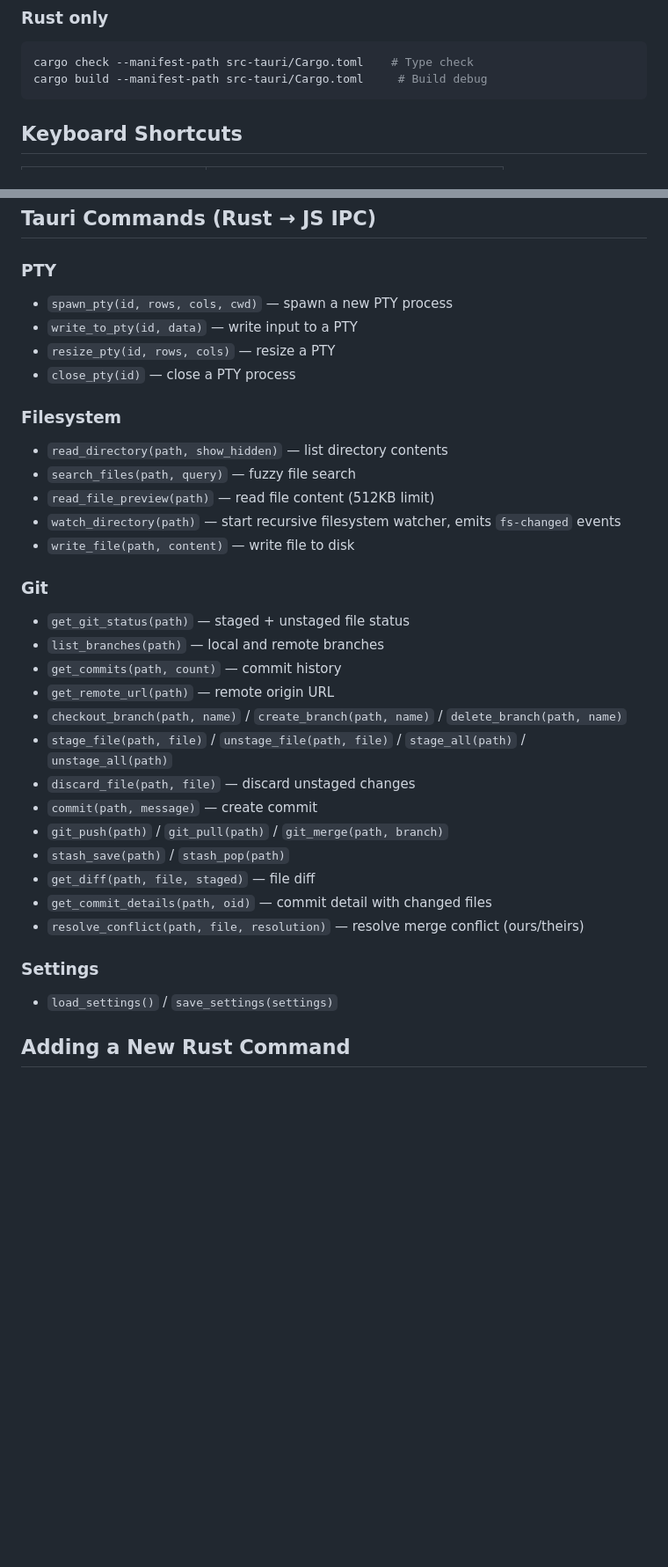
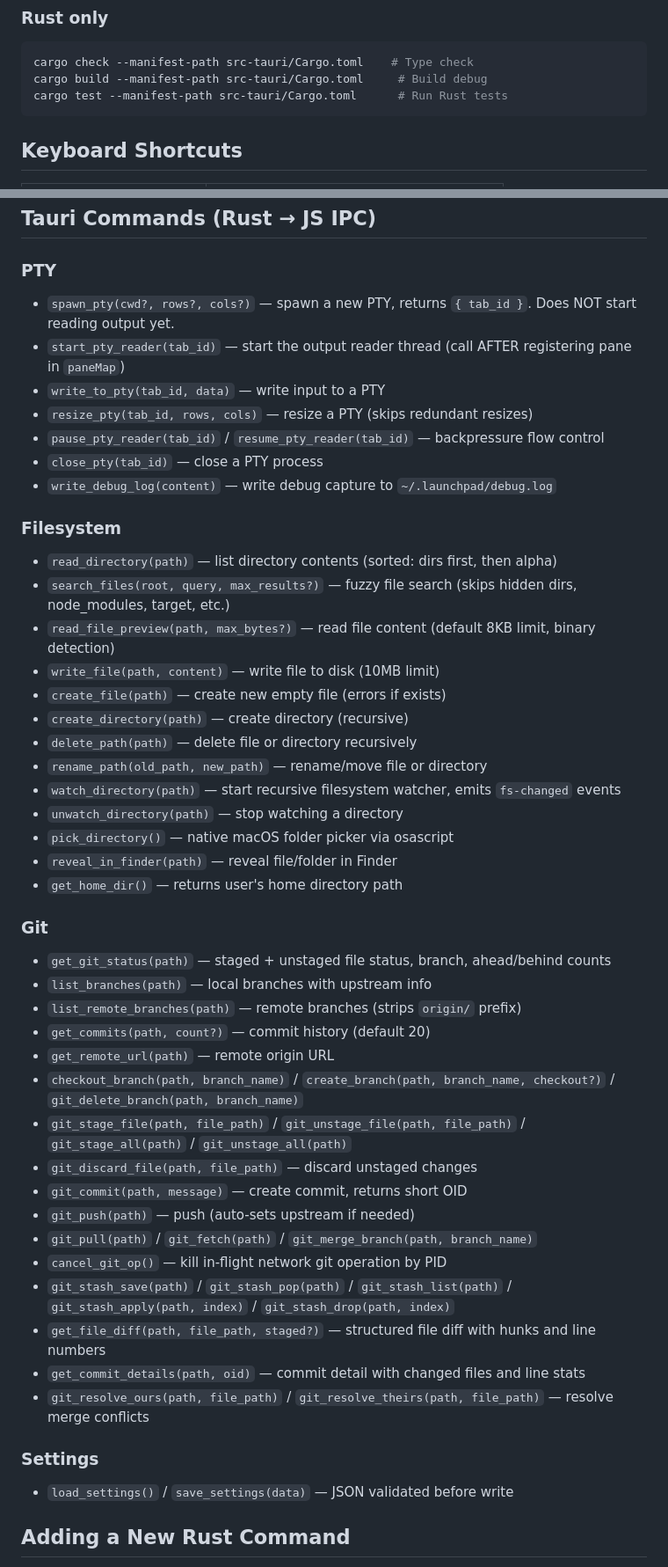
Before and after one commit to WalrusQuant/launchpad, a Markdown page: CLAUDE.md, 2 parts joined by grey strips. Shown at 88% size. Drawn GitHub-style; blank space fills up the shorter version.

````diff
--- a/CLAUDE.md
+++ b/CLAUDE.md
@@ -76,6 +88,7 @@ npx tauri build                # Build .app bundle
 ```bash
 cargo check --manifest-path src-tauri/Cargo.toml    # Type check
 cargo build --manifest-path src-tauri/Cargo.toml     # Build debug
+cargo test --manifest-path src-tauri/Cargo.toml      # Run Rust tests
 ```
 
 ## Keyboard Shortcuts
@@ -100,35 +113,49 @@ cargo build --manifest-path src-tauri/Cargo.toml     # Build debug
 ## Tauri Commands (Rust → JS IPC)
 
 ### PTY
-- `spawn_pty(id, rows, cols, cwd)` — spawn a new PTY process
-- `write_to_pty(id, data)` — write input to a PTY
-- `resize_pty(id, rows, cols)` — resize a PTY
-- `close_pty(id)` — close a PTY process
+- `spawn_pty(cwd?, rows?, cols?)` — spawn a new PTY, returns `{ tab_id }`. Does NOT start reading output yet.
+- `start_pty_reader(tab_id)` — start the output reader thread (call AFTER registering pane in `paneMap`)
+- `write_to_pty(tab_id, data)` — write input to a PTY
+- `resize_pty(tab_id, rows, cols)` — resize a PTY (skips redundant resizes)
+- `pause_pty_reader(tab_id)` / `resume_pty_reader(tab_id)` — backpressure flow control
+- `close_pty(tab_id)` — close a PTY process
+- `write_debug_log(content)` — write debug capture to `~/.launchpad/debug.log`
 
 ### Filesystem
-- `read_directory(path, show_hidden)` — list directory contents
-- `search_files(path, query)` — fuzzy file search
-- `read_file_preview(path)` — read file content (512KB limit)
+- `read_directory(path)` — list directory contents (sorted: dirs first, then alpha)
+- `search_files(root, query, max_results?)` — fuzzy file search (skips hidden dirs, node_modules, target, etc.)
+- `read_file_preview(path, max_bytes?)` — read file content (default 8KB limit, binary detection)
+- `write_file(path, content)` — write file to disk (10MB limit)
+- `create_file(path)` — create new empty file (errors if exists)
+- `create_directory(path)` — create directory (recursive)
+- `delete_path(path)` — delete file or directory recursively
+- `rename_path(old_path, new_path)` — rename/move file or directory
 - `watch_directory(path)` — start recursive filesystem watcher, emits `fs-changed` events
-- `write_file(path, content)` — write file to disk
+- `unwatch_directory(path)` — stop watching a directory
+- `pick_directory()` — native macOS folder picker via osascript
+- `reveal_in_finder(path)` — reveal file/folder in Finder
+- `get_home_dir()` — returns user's home directory path
 
 ### Git
-- `get_git_status(path)` — staged + unstaged file status
-- `list_branches(path)` — local and remote branches
-- `get_commits(path, count)` — commit history
+- `get_git_status(path)` — staged + unstaged file status, branch, ahead/behind counts
+- `list_branches(path)` — local branches with upstream info
+- `list_remote_branches(path)` — remote branches (strips `origin/` prefix)
+- `get_commits(path, count?)` — commit history (default 20)
 - `get_remote_url(path)` — remote origin URL
-- `checkout_branch(path, name)` / `create_branch(path, name)` / `delete_branch(path, name)`
-- `stage_file(path, file)` / `unstage_file(path, file)` / `stage_all(path)` / `unstage_all(path)`
-- `discard_file(path, file)` — discard unstaged changes
-- `commit(path, message)` — create commit
-- `git_push(path)` / `git_pull(path)` / `git_merge(path, branch)`
-- `stash_save(path)` / `stash_pop(path)`
-- `get_diff(path, file, staged)` — file diff
-- `get_commit_details(path, oid)` — commit detail with changed files
-- `resolve_conflict(path, file, resolution)` — resolve merge conflict (ours/theirs)
+- `checkout_branch(path, branch_name)` / `create_branch(path, branch_name, checkout?)` / `git_delete_branch(path, branch_name)`
+- `git_stage_file(path, file_path)` / `git_unstage_file(path, file_path)` / `git_stage_all(path)` / `git_unstage_all(path)`
+- `git_discard_file(path, file_path)` — discard unstaged changes
+- `git_commit(path, message)` — create commit, returns short OID
+- `git_push(path)` — push (auto-sets upstream if needed)
+- `git_pull(path)` / `git_fetch(path)` / `git_merge_branch(path, branch_name)`
+- `cancel_git_op()` — kill in-flight network git operation by PID
+- `git_stash_save(path)` / `git_stash_pop(path)` / `git_stash_list(path)` / `git_stash_apply(path, index)` / `git_stash_drop(path, index)`
+- `get_file_diff(path, file_path, staged?)` — structured file diff with hunks and line numbers
+- `get_commit_details(path, oid)` — commit detail with changed files and line stats
+- `git_resolve_ours(path, file_path)` / `git_resolve_theirs(path, file_path)` — resolve merge conflicts
 
 ### Settings
-- `load_settings()` / `save_settings(settings)`
+- `load_settings()` / `save_settings(data)` — JSON validated before write
 
 ## Adding a New Rust Command
 1. Add the function with `#[tauri::command]` in `src-tauri/src/lib.rs`
````
Also changed, not shown: other parts of CLAUDE.md (+21 -9 lines), README.md (+20 -22 lines).
